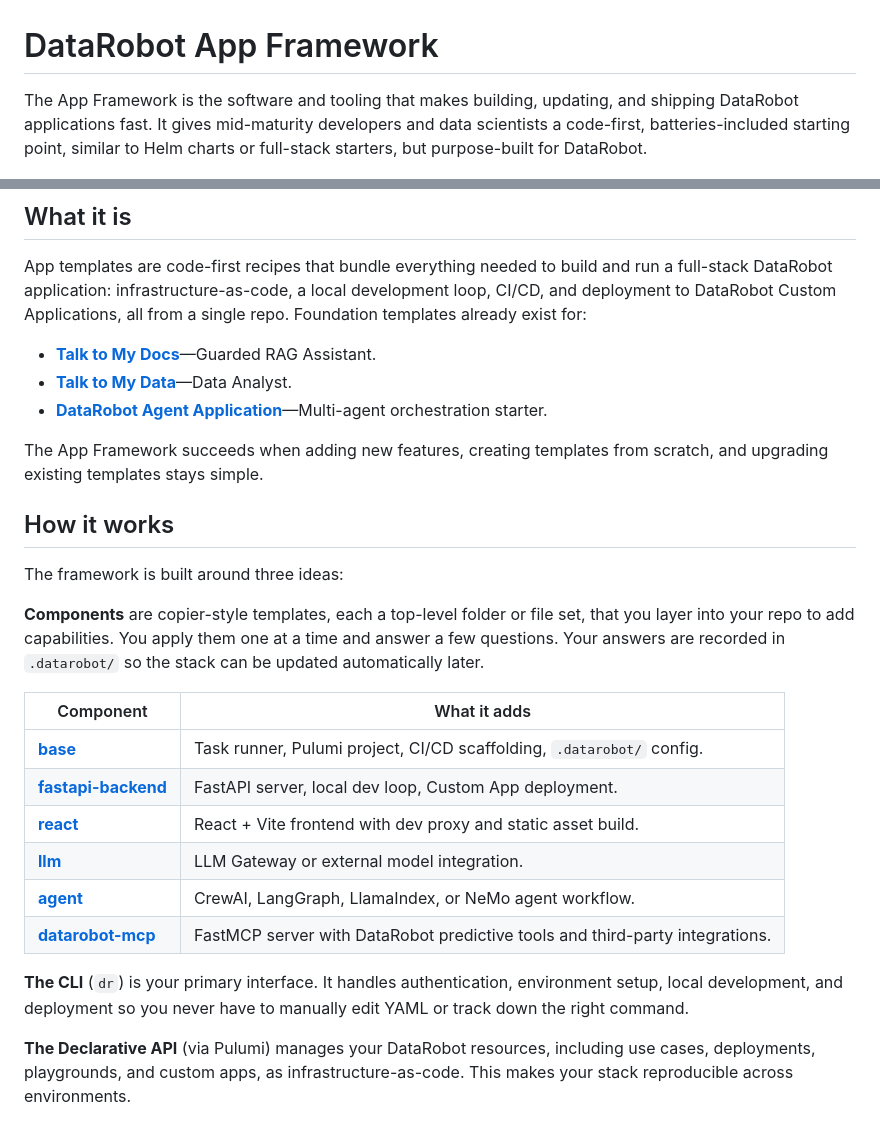
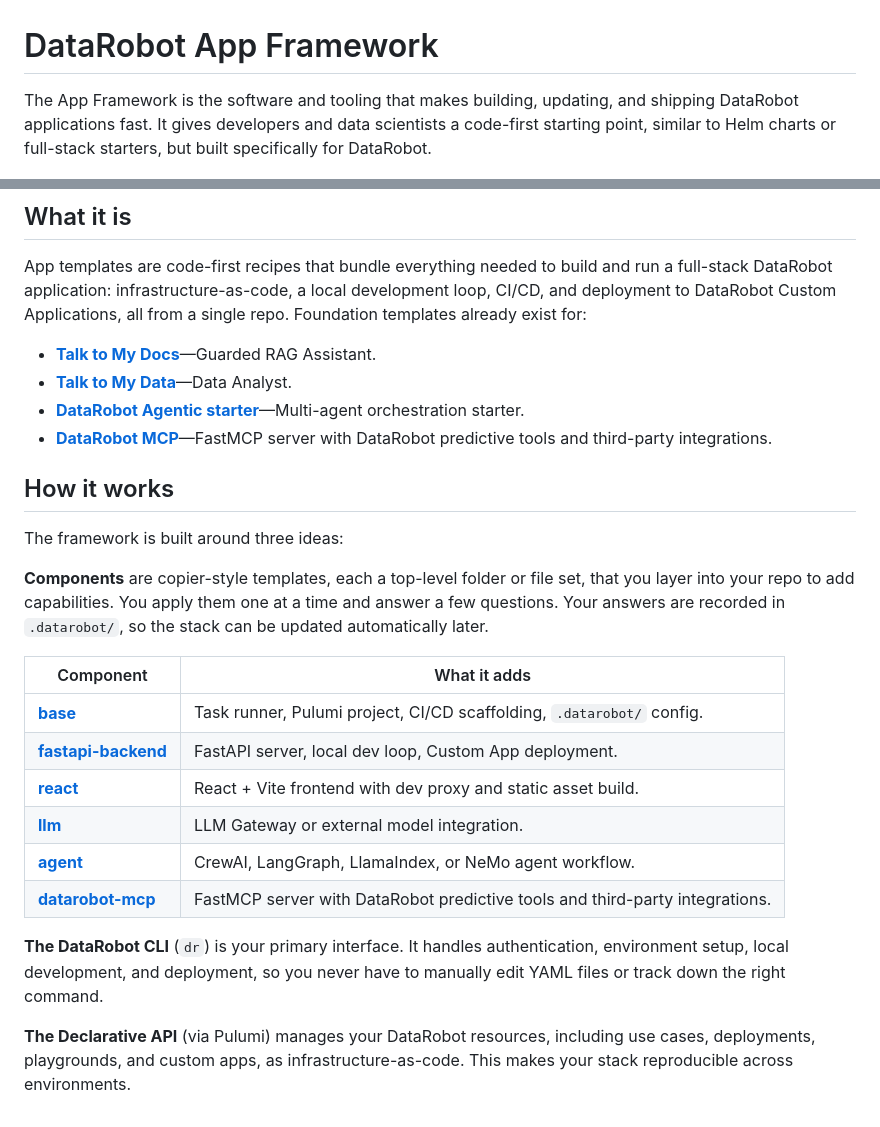
Before and after one commit to datarobot-community/app-framework, a Markdown page: docs/src/index.md, 2 parts joined by grey strips. Rendered like a GitHub page.

```diff
--- a/docs/src/index.md
+++ b/docs/src/index.md
@@ -1,6 +1,6 @@
 # DataRobot App Framework
 
-The App Framework is the software and tooling that makes building, updating, and shipping DataRobot applications fast. It gives mid-maturity developers and data scientists a code-first, batteries-included starting point, similar to Helm charts or full-stack starters, but purpose-built for DataRobot.
+The App Framework is the software and tooling that makes building, updating, and shipping DataRobot applications fast. It gives developers and data scientists a code-first starting point, similar to Helm charts or full-stack starters, but built specifically for DataRobot.
 
 ![App Framework Architecture](img/architecture-overview.png)
 
@@ -10,15 +10,14 @@ App templates are code-first recipes that bundle everything needed to build and
 
 - **[Talk to My Docs](https://github.com/datarobot-community/talk-to-my-docs-agents)**&mdash;Guarded RAG Assistant.
 - **[Talk to My Data](https://github.com/datarobot-community/talk-to-my-data-agent)**&mdash;Data Analyst.
-- **[DataRobot Agent Application](https://github.com/datarobot-community/datarobot-agent-application)**&mdash;Multi-agent orchestration starter.
-
-The App Framework succeeds when adding new features, creating templates from scratch, and upgrading existing templates stays simple.
+- **[DataRobot Agentic starter](https://github.com/datarobot-community/datarobot-agent-application)**&mdash;Multi-agent orchestration starter.
+- **[DataRobot MCP](https://github.com/datarobot-community/af-component-datarobot-mcp)**&mdash;FastMCP server with DataRobot predictive tools and third-party integrations.
 
 ## How it works
 
 The framework is built around three ideas:
 
-**Components** are copier-style templates, each a top-level folder or file set, that you layer into your repo to add capabilities. You apply them one at a time and answer a few questions. Your answers are recorded in `.datarobot/` so the stack can be updated automatically later.
+**Components** are copier-style templates, each a top-level folder or file set, that you layer into your repo to add capabilities. You apply them one at a time and answer a few questions. Your answers are recorded in `.datarobot/`, so the stack can be updated automatically later.
 
 | Component | What it adds |
 |-----------|-------------|
@@ -29,7 +28,7 @@ The framework is built around three ideas:
 | [**agent**](components/agent.md) | CrewAI, LangGraph, LlamaIndex, or NeMo agent workflow. |
 | [**datarobot-mcp**](components/datarobot-mcp.md) | FastMCP server with DataRobot predictive tools and third-party integrations. |
 
-**The CLI** (`dr`) is your primary interface. It handles authentication, environment setup, local development, and deployment so you never have to manually edit YAML or track down the right command.
+**The DataRobot CLI** (`dr`) is your primary interface. It handles authentication, environment setup, local development, and deployment, so you never have to manually edit YAML files or track down the right command.
 
 **The Declarative API** (via Pulumi) manages your DataRobot resources, including use cases, deployments, playgrounds, and custom apps, as infrastructure-as-code. This makes your stack reproducible across environments.
 
```
